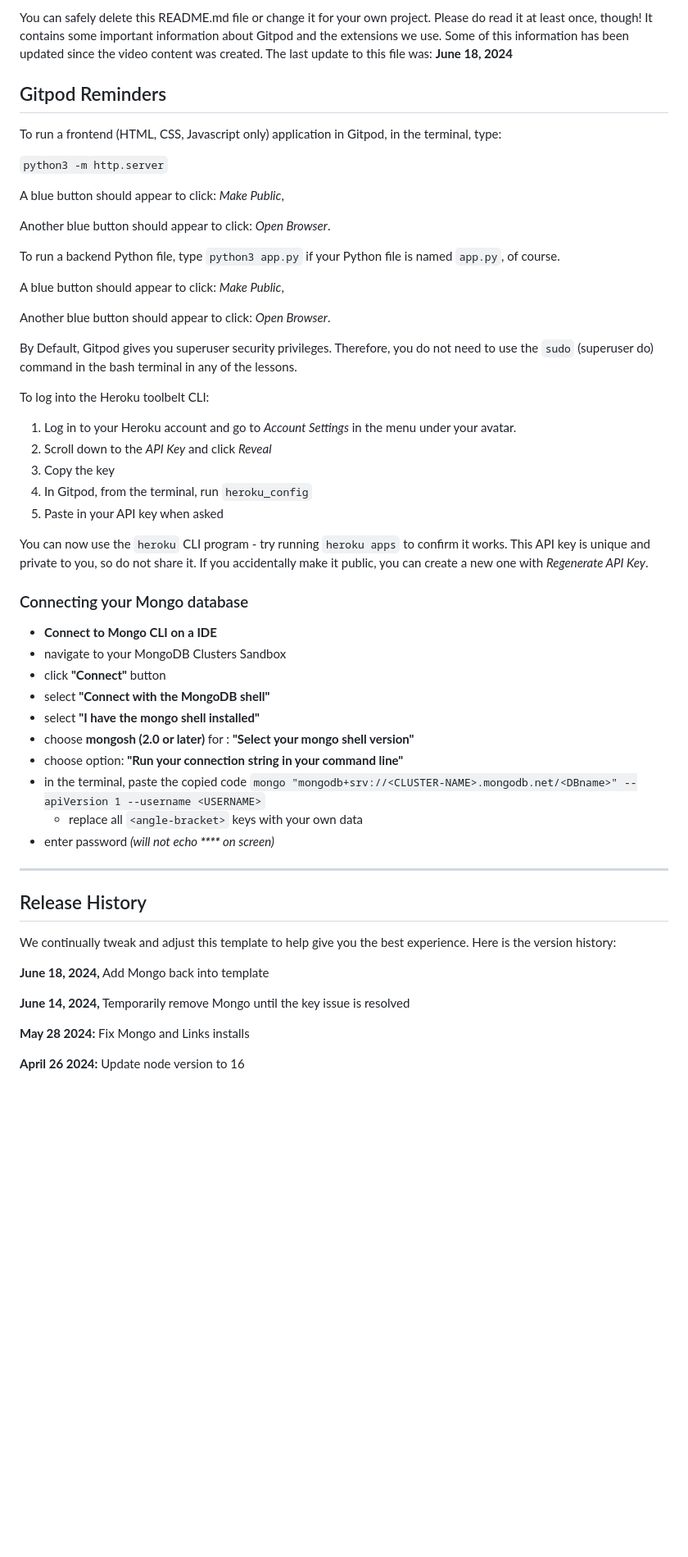
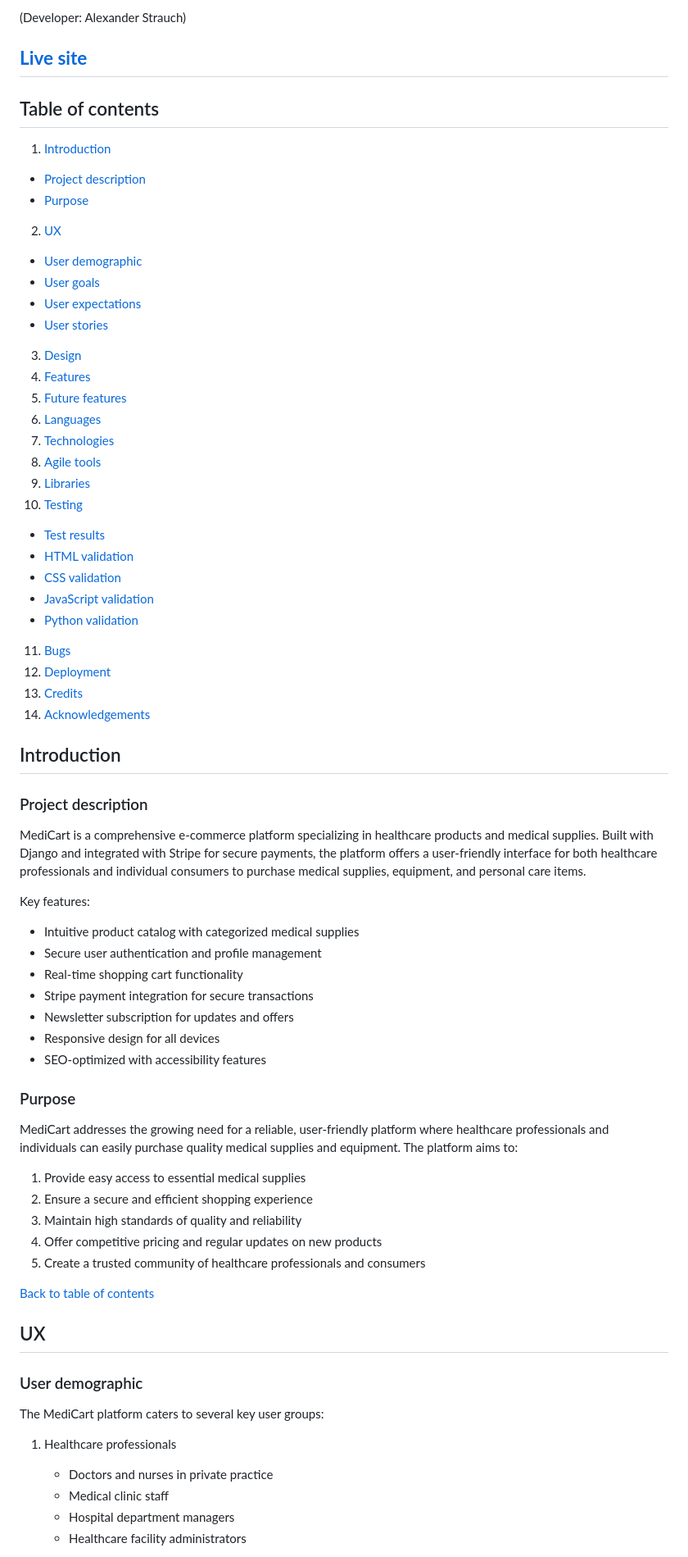
Before and after one commit to alexstrauch/medicart, a Markdown page: README.md, the part around the change printed below. Shown: that part at 82% size. Drawn GitHub-style; blank space fills up the shorter version.

Commit message:
Add description, purpose & user demo to README

```diff
--- a/README.md
+++ b/README.md
@@ -6,58 +6,78 @@ This is the Code Institute student template for Gitpod. We have preinstalled all
 
-You can safely delete this README.md file or change it for your own project. Please do read it at least once, though! It contains some important information about Gitpod and the extensions we use. Some of this information has been updated since the video content was created. The last update to this file was: **June 18, 2024**
+(Developer: Alexander Strauch)
 
-## Gitpod Reminders
+## **[Live site]()**
 
-To run a frontend (HTML, CSS, Javascript only) application in Gitpod, in the terminal, type:
+## Table of contents
 
-`python3 -m http.server`
+1. [Introduction](#introduction)
 
-A blue button should appear to click: _Make Public_,
+- [Project description](#project-description)
+- [Purpose](#purpose)
 
-Another blue button should appear to click: _Open Browser_.
+2. [UX](#ux)
 
-To run a backend Python file, type `python3 app.py` if your Python file is named `app.py`, of course.
+- [User demographic](#user-demographic)
+- [User goals](#user-goals)
+- [User expectations](#user-expectations)
+- [User stories](#user-stories)
 
-A blue button should appear to click: _Make Public_,
+3. [Design](#design)
+4. [Features](#features)
+5. [Future features](#future-features)
+6. [Languages](#languages)
+7. [Technologies](#technologies)
+8. [Agile tools](#agile-tools)
+9. [Libraries](#libraries)
+10. [Testing](#testing)
 
-Another blue button should appear to click: _Open Browser_.
+- [Test results](#test-results)
+- [HTML validation](#html-validation)
+- [CSS validation](#css-validation)
+- [JavaScript validation](#javascript-validation)
+- [Python validation](#python-validation)
 
-By Default, Gitpod gives you superuser security privileges. Therefore, you do not need to use the `sudo` (superuser do) command in the bash terminal in any of the lessons.
+11. [Bugs](#bugs)
+12. [Deployment](#deployment)
+13. [Credits](#credits)
+14. [Acknowledgements](#acknowledgements)
 
-To log into the Heroku toolbelt CLI:
+## Introduction
 
-1. Log in to your Heroku account and go to *Account Settings* in the menu under your avatar.
-2. Scroll down to the *API Key* and click *Reveal*
-3. Copy the key
-4. In Gitpod, from the terminal, run `heroku_config`
-5. Paste in your API key when asked
+### Project description
 
-You can now use the `heroku` CLI program - try running `heroku apps` to confirm it works. This API key is unique and private to you, so do not share it. If you accidentally make it public, you can create a new one with _Regenerate API Key_.
+MediCart is a comprehensive e-commerce platform specializing in healthcare products and medical supplies. Built with Django and integrated with Stripe for secure payments, the platform offers a user-friendly interface for both healthcare professionals and individual consumers to purchase medical supplies, equipment, and personal care items.
 
-### Connecting your Mongo database
+Key features:
+- Intuitive product catalog with categorized medical supplies
+- Secure user authentication and profile management
+- Real-time shopping cart functionality
+- Stripe payment integration for secure transactions
+- Newsletter subscription for updates and offers
+- Responsive design for all devices
+- SEO-optimized with accessibility features
 
-- **Connect to Mongo CLI on a IDE**
-- navigate to your MongoDB Clusters Sandbox
-- click **"Connect"** button
-- select **"Connect with the MongoDB shell"**
-- select **"I have the mongo shell installed"**
-- choose **mongosh (2.0 or later)** for : **"Select your mongo shell version"**
-- choose option: **"Run your connection string in your command line"**
-- in the terminal, paste the copied code `mongo "mongodb+srv://<CLUSTER-NAME>.mongodb.net/<DBname>" --apiVersion 1 --username <USERNAME>`
-  - replace all `<angle-bracket>` keys with your own data
-- enter password _(will not echo **\*\*\*\*** on screen)_
+### Purpose
 
-------
+MediCart addresses the growing need for a reliable, user-friendly platform where healthcare professionals and individuals can easily purchase quality medical supplies and equipment. The platform aims to:
 
-## Release History
+1. Provide easy access to essential medical supplies
+2. Ensure a secure and efficient shopping experience
+3. Maintain high standards of quality and reliability
+4. Offer competitive pricing and regular updates on new products
+5. Create a trusted community of healthcare professionals and consumers
 
-We continually tweak and adjust this template to help give you the best experience. Here is the version history:
+[Back to table of contents](#table-of-contents)
 
-**June 18, 2024,** Add Mongo back into template
+## UX
 
-**June 14, 2024,** Temporarily remove Mongo until the key issue is resolved
+### User demographic
 
-**May 28 2024:** Fix Mongo and Links installs
+The MediCart platform caters to several key user groups:
 
-**April 26 2024:** Update node version to 16
+1. Healthcare professionals
+   - Doctors and nurses in private practice
+   - Medical clinic staff
+   - Hospital department managers
+   - Healthcare facility administrators
 
```
Also changed, not shown: other parts of README.md (+332 -40 lines).
